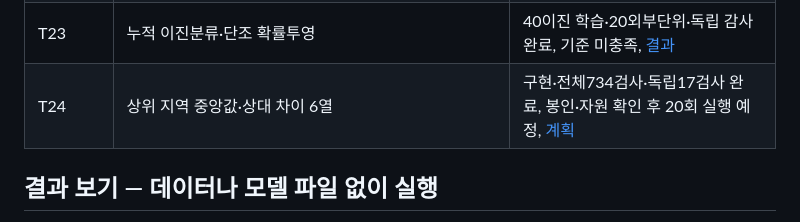
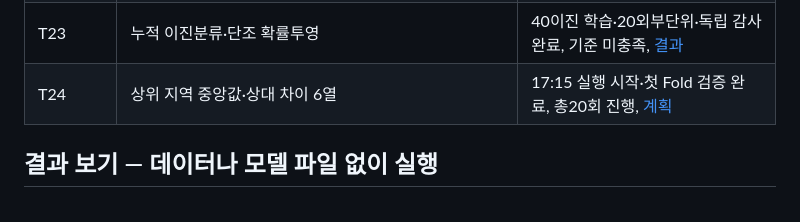
Before and after one commit to Peter-jackson12/earthquake, a Markdown page: README.md, the part around the change. Drawn GitHub-style.

```diff
--- a/README.md
+++ b/README.md
@@ -50,7 +50,7 @@ Macro F1과 함께 3→1·3→2 건수와 비율 및 3등급 Recall을 보고합
 | T21 | 연령 곱·구조 범주 조합 | 40회 학습·독립 감사 완료, 두 팔 모두 기준 미충족, [결과](reports/FEATURE_INTERACTIONS_20261015.md) |
 | T22 | 재료55쌍·구조별 층수 | 40회 학습·독립 감사 완료, 두 팔 모두 기준 미충족, [결과](reports/MATERIAL_STRUCTURE_20261015.md) |
 | T23 | 누적 이진분류·단조 확률투영 | 40이진 학습·20외부단위·독립 감사 완료, 기준 미충족, [결과](reports/ORDINAL_DAMAGE_20261015.md) |
-| T24 | 상위 지역 중앙값·상대 차이 6열 | 구현·전체734검사·독립17검사 완료, 봉인·자원 확인 후 20회 실행 예정, [계획](docs/T24_GEO_CONTEXT_PLAN.md) |
+| T24 | 상위 지역 중앙값·상대 차이 6열 | 17:15 실행 시작·첫 Fold 검증 완료, 총20회 진행, [계획](docs/T24_GEO_CONTEXT_PLAN.md) |
 
 ## 결과 보기 — 데이터나 모델 파일 없이 실행
 
```
Also changed, not shown: docs/PLAN.md (+1 -1 lines), docs/RESEARCH_STATUS.md (+5 -5 lines).
